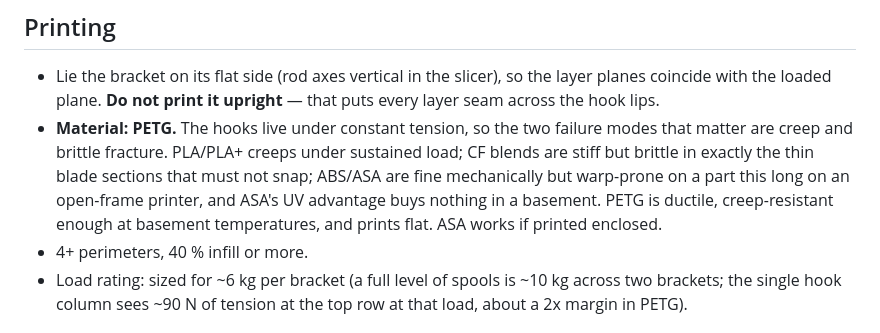
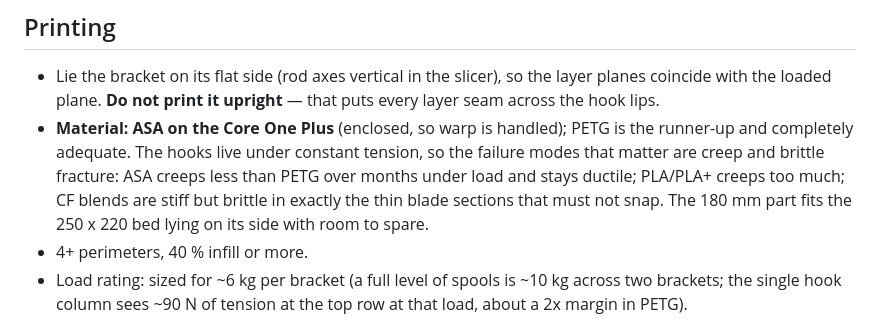
Before and after one commit to mhuot/bench-frame-spool-shelf, a Markdown page: README.md, the part around the change. Rendered like a GitHub page.

Commit message:
Material: ASA now that printing is on the enclosed Core One Plus
Co-Authored-By: Claude Fable 5 <noreply@anthropic.com>
Claude-Session: https://claude.ai/code/session_01FoDmXWCBAcNMibAdUqDKQj

```diff
--- a/README.md
+++ b/README.md
@@ -57,14 +57,13 @@ Two numbers are still assumptions: slot width and face metal thickness.
 - Lie the bracket on its flat side (rod axes vertical in the slicer), so
   the layer planes coincide with the loaded plane. **Do not print it
   upright** — that puts every layer seam across the hook lips.
-- **Material: PETG.** The hooks live under constant tension, so the two
-  failure modes that matter are creep and brittle fracture. PLA/PLA+
-  creeps under sustained load; CF blends are stiff but brittle in exactly
-  the thin blade sections that must not snap; ABS/ASA are fine mechanically
-  but warp-prone on a part this long on an open-frame printer, and ASA's
-  UV advantage buys nothing in a basement. PETG is ductile, creep-resistant
-  enough at basement temperatures, and prints flat. ASA works if printed
-  enclosed.
+- **Material: ASA on the Core One Plus** (enclosed, so warp is handled);
+  PETG is the runner-up and completely adequate. The hooks live under
+  constant tension, so the failure modes that matter are creep and brittle
+  fracture: ASA creeps less than PETG over months under load and stays
+  ductile; PLA/PLA+ creeps too much; CF blends are stiff but brittle in
+  exactly the thin blade sections that must not snap. The 180 mm part fits
+  the 250 x 220 bed lying on its side with room to spare.
 - 4+ perimeters, 40 % infill or more.
 - Load rating: sized for ~6 kg per bracket (a full level of spools is
   ~10 kg across two brackets; the single hook column sees ~90 N of tension
```
